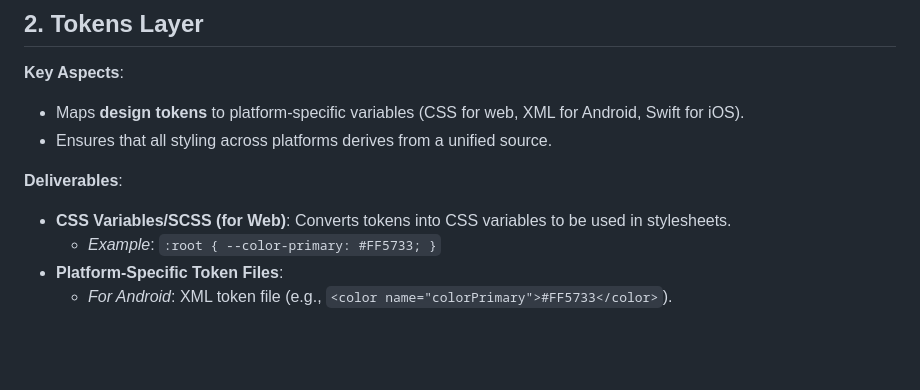
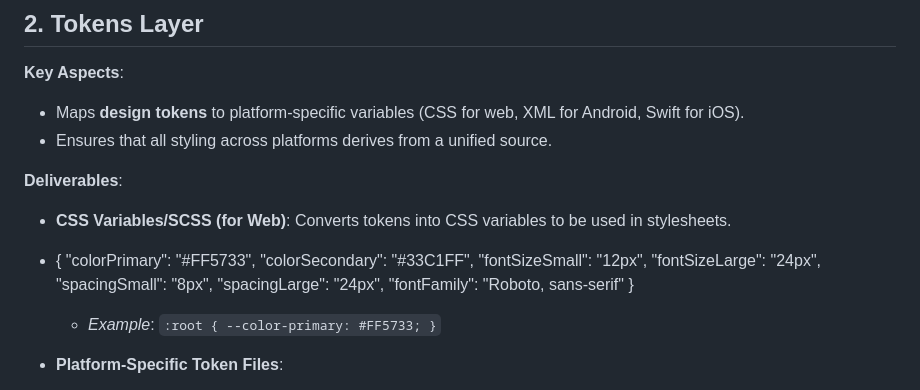
Before and after one commit to sandymantis/html, a Markdown page: orch/temp.md, the part around the change. GitHub-like rendering; blank space fills up the shorter version.

```diff
--- a/orch/temp.md
+++ b/orch/temp.md
@@ -21,6 +21,17 @@
 
 **Deliverables**:
 - **CSS Variables/SCSS (for Web)**: Converts tokens into CSS variables to be used in stylesheets.
+
+- {
+  "colorPrimary": "#FF5733",
+  "colorSecondary": "#33C1FF",
+  "fontSizeSmall": "12px",
+  "fontSizeLarge": "24px",
+  "spacingSmall": "8px",
+  "spacingLarge": "24px",
+  "fontFamily": "Roboto, sans-serif"
+}
+
   - _Example_: `:root { --color-primary: #FF5733; }`
 - **Platform-Specific Token Files**:
   - _For Android_: XML token file (e.g., `<color name="colorPrimary">#FF5733</color>`).
```
